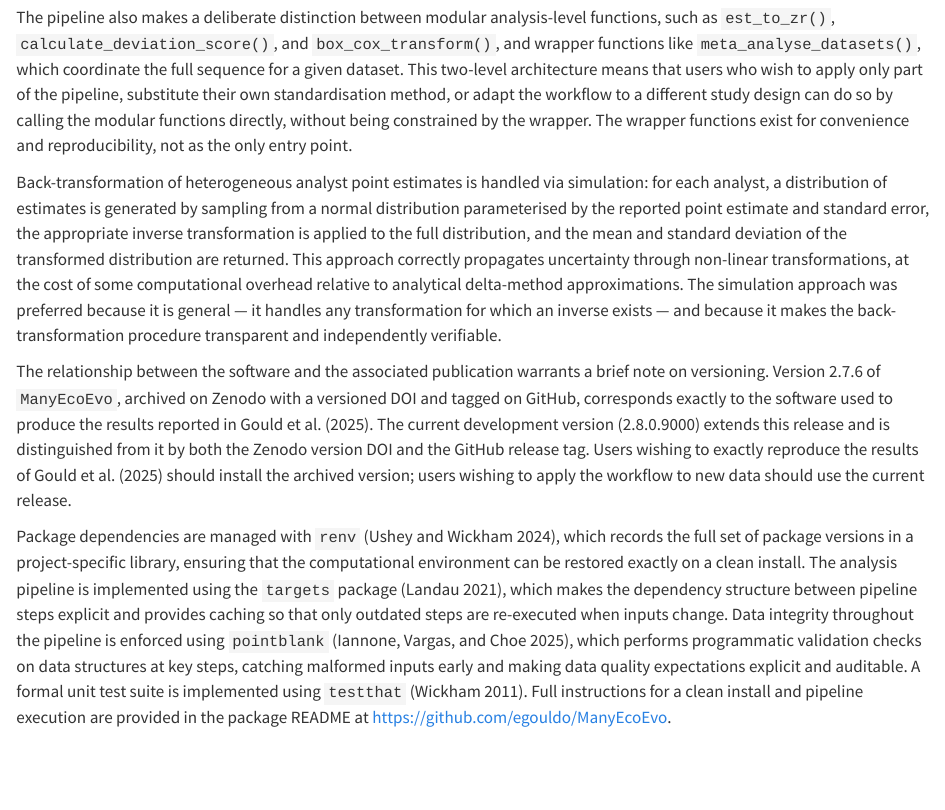
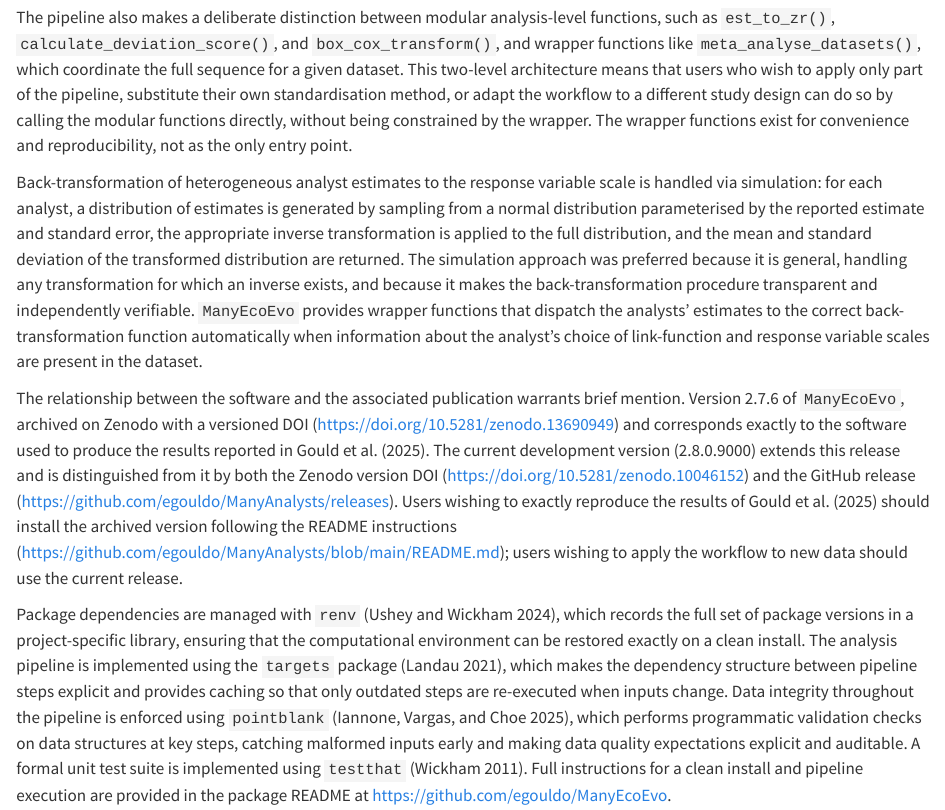
Before and after one commit to egouldo/ManyEcoEvo, a Quarto document (vignettes/articles/JOSS_ms.qmd): the page in a window 1100 px wide, from 4020 px down. Rendered offline with R 4.5, knitr and Pandoc in place of Quarto, with nearby package versions; some code elsewhere in the file could not run offline.

Commit message:
revise text for expression

```diff
--- a/vignettes/articles/JOSS_ms.qmd
+++ b/vignettes/articles/JOSS_ms.qmd
@@ -107,9 +107,9 @@ A flat data frame approach was considered and rejected. While flat data frames a
 
 The pipeline also makes a deliberate distinction between modular analysis-level functions, such as `est_to_zr()`, `calculate_deviation_score()`, and `box_cox_transform()`, and wrapper functions like `meta_analyse_datasets()`, which coordinate the full sequence for a given dataset. This two-level architecture means that users who wish to apply only part of the pipeline, substitute their own standardisation method, or adapt the workflow to a different study design can do so by calling the modular functions directly, without being constrained by the wrapper. The wrapper functions exist for convenience and reproducibility, not as the only entry point.
 
-Back-transformation of heterogeneous analyst point estimates is handled via simulation: for each analyst, a distribution of estimates is generated by sampling from a normal distribution parameterised by the reported point estimate and standard error, the appropriate inverse transformation is applied to the full distribution, and the mean and standard deviation of the transformed distribution are returned. This approach correctly propagates uncertainty through non-linear transformations, at the cost of some computational overhead relative to analytical delta-method approximations. The simulation approach was preferred because it is general — it handles any transformation for which an inverse exists — and because it makes the back-transformation procedure transparent and independently verifiable.
+Back-transformation of heterogeneous analyst estimates to the response variable scale is handled via simulation: for each analyst, a distribution of estimates is generated by sampling from a normal distribution parameterised by the reported estimate and standard error, the appropriate inverse transformation is applied to the full distribution, and the mean and standard deviation of the transformed distribution are returned. The simulation approach was preferred because it is general, handling any transformation for which an inverse exists, and because it makes the back-transformation procedure transparent and independently verifiable. `ManyEcoEvo` provides wrapper functions that dispatch the analysts' estimates to the correct back-transformation function automatically when information about the analyst's choice of link-function and response variable scales are present in the dataset.
 
-The relationship between the software and the associated publication warrants a brief note on versioning. Version 2.7.6 of `ManyEcoEvo`, archived on Zenodo with a versioned DOI and tagged on GitHub, corresponds exactly to the software used to produce the results reported in @Gould2025. The current development version (2.8.0.9000) extends this release and is distinguished from it by both the Zenodo version DOI and the GitHub release tag. Users wishing to exactly reproduce the results of @Gould2025 should install the archived version; users wishing to apply the workflow to new data should use the current release.
+The relationship between the software and the associated publication warrants brief mention. Version 2.7.6 of `ManyEcoEvo`, archived on Zenodo with a versioned DOI (<https://doi.org/10.5281/zenodo.13690949>) and corresponds exactly to the software used to produce the results reported in @Gould2025. The current development version (2.8.0.9000) extends this release and is distinguished from it by both the Zenodo version DOI (<https://doi.org/10.5281/zenodo.10046152>) and the GitHub release (<https://github.com/egouldo/ManyAnalysts/releases>). Users wishing to exactly reproduce the results of @Gould2025 should install the archived version following the README instructions (<https://github.com/egouldo/ManyAnalysts/blob/main/README.md>); users wishing to apply the workflow to new data should use the current release.
 
 Package dependencies are managed with `renv` [@renv2024], which records the full set of package versions in a project-specific library, ensuring that the computational environment can be restored exactly on a clean install. The analysis pipeline is implemented using the `targets` package [@landau2021], which makes the dependency structure between pipeline steps explicit and provides caching so that only outdated steps are re-executed when inputs change. Data integrity throughout the pipeline is enforced using `pointblank` [@pointblank2025], which performs programmatic validation checks on data structures at key steps, catching malformed inputs early and making data quality expectations explicit and auditable. A formal unit test suite is implemented using `testthat` [@testthat2011]. Full instructions for a clean install and pipeline execution are provided in the package README at <https://github.com/egouldo/ManyEcoEvo>.
 
```
